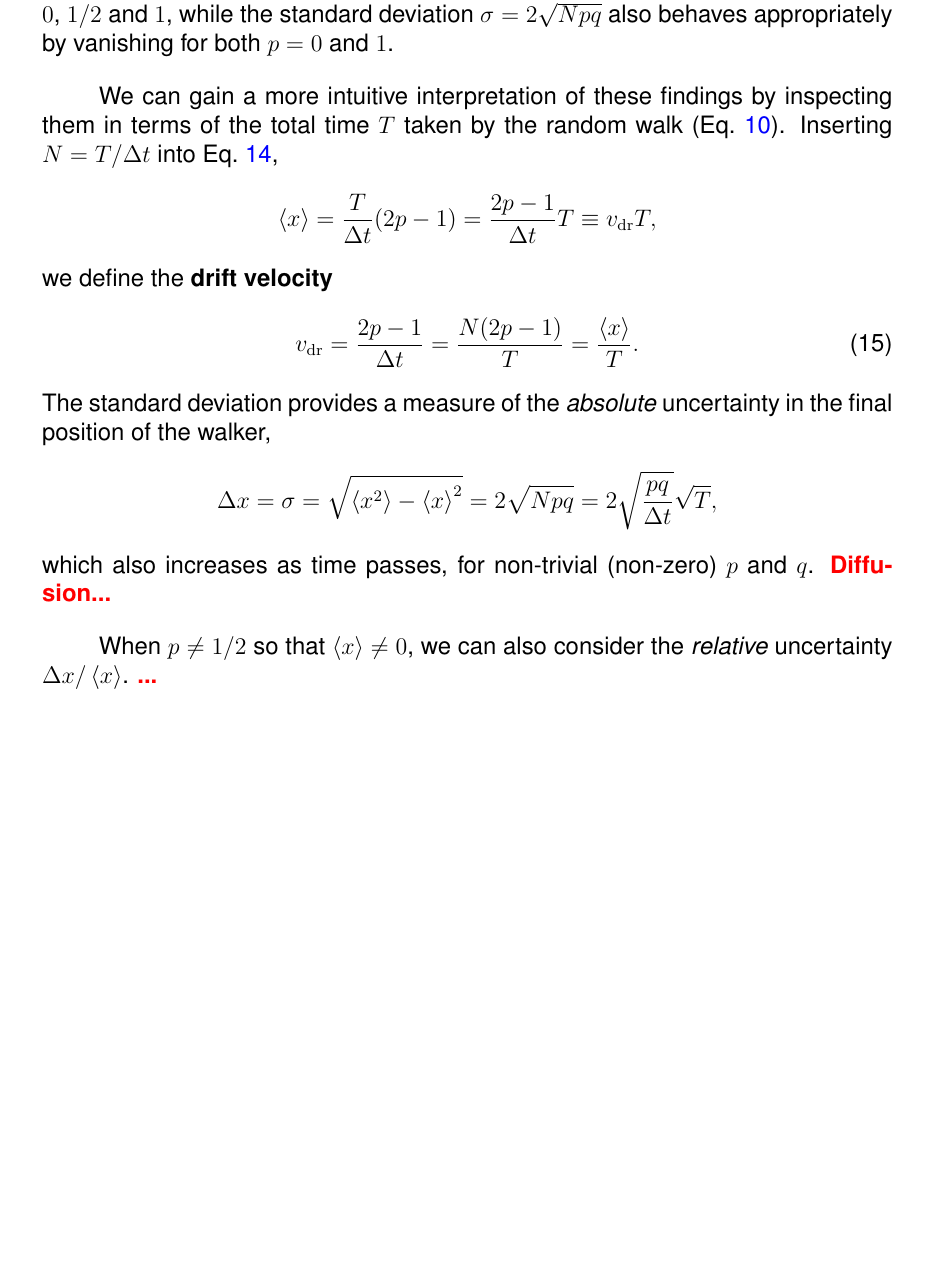
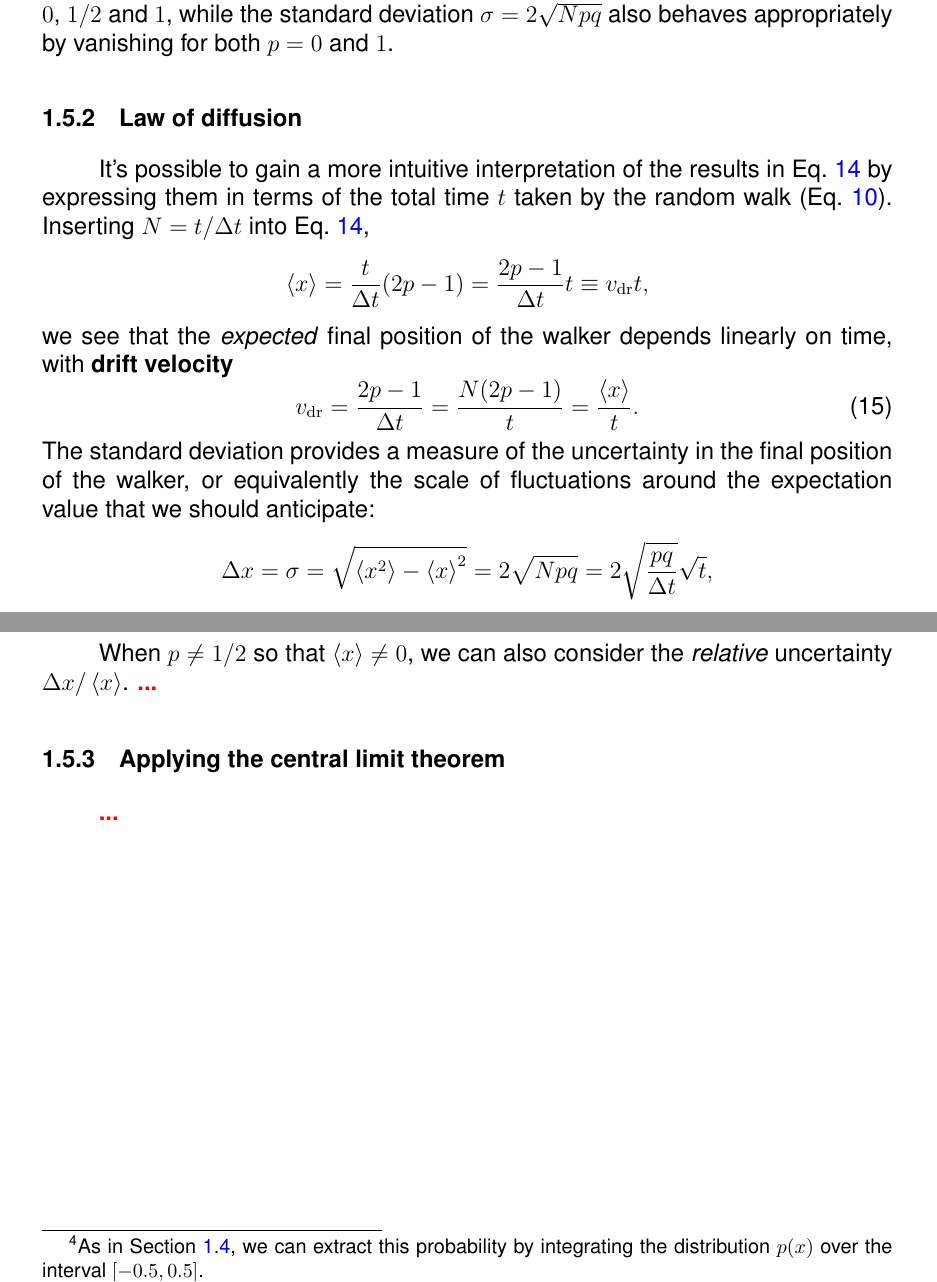
Before and after one commit to daschaich/MATH327_2021, a LaTeX document (lecture_notes/lecture.tex, which reads lecture_notes/week01.tex): part of page 24 of 34 before the commit and two parts of pages 24 and 25 of 35 after it, the two joined at a grey line, cut so that both start at the same text, the shorter picture padded with empty space. Compiled offline with pdfLaTeX.

Commit message:
Checkpoint law of diffusion

```diff
--- a/lecture_notes/week01.tex
+++ b/lecture_notes/week01.tex
@@ -470,19 +471,23 @@ In the end, you should obtain
   \si^2 = \vev{x^2} - \vev{x}^2 & = 4Npq.
 \end{align}
 We can check that this $\vev{x}$ produces the expected results in the special cases $p = 0$, $1 / 2$ and $1$, while the standard deviation $\si = 2\sqrt{Npq}$ also behaves appropriately by vanishing for both $p = 0$ and $1$.
+% ------------------------------------------------------------------
 
-We can gain a more intuitive interpretation of these findings by inspecting them in terms of the total time $T$ taken by the random walk (\eq{eq:RWtime}).
-Inserting $N = T / \De t$ into \eq{eq:RWmean},
+
+
+% ------------------------------------------------------------------
+\subsubsection{Law of diffusion}
+It's possible to gain a more intuitive interpretation of the results in \eq{eq:RWmean} by expressing them in terms of the total time $t$ taken by the random walk (\eq{eq:RWtime}).
+Inserting $N = t / \De t$ into \eq{eq:RWmean},
 \begin{equation*}
-  \vev{x} = \frac{T}{\De t} (2p - 1) = \frac{2p - 1}{\De t} T \equiv \vdr T,
+  \vev{x} = \frac{t}{\De t} (2p - 1) = \frac{2p - 1}{\De t} t \equiv \vdr t,
 \end{equation*}
-we define the \textbf{drift velocity}
+we see that the \textit{expected} final position of the walker depends linearly on time, with \textbf{drift velocity}
 \begin{equation}
-  \vdr = \frac{2p - 1}{\De t} = \frac{N(2p - 1)}{T} = \frac{\vev{x}}{T}.
+  \vdr = \frac{2p - 1}{\De t} = \frac{N(2p - 1)}{t} = \frac{\vev{x}}{t}.
 \end{equation}
-The standard deviation provides a measure of the \textit{absolute} uncertainty in the final position of the walker,
+The standard deviation provides a measure of the uncertainty in the final position of the walker, or equivalently the scale of fluctuations around the expectation value that we should anticipate:
 \begin{equation*}
-  \De x = \si = \sqrt{\vev{x^2} - \vev{x}^2} = 2\sqrt{Npq} = 2\sqrt{\frac{pq}{\De t}} \sqrt{T},
+  \De x = \si = \sqrt{\vev{x^2} - \vev{x}^2} = 2\sqrt{Npq} = 2\sqrt{\frac{pq}{\De t}} \sqrt{t},
 \end{equation*}
-which also increases as time passes, for non-trivial (non-zero) $p$ and $q$.
-\TODO{Diffusion...}
+which increases proportionally to $\sqrt{t}$.
@@ -489,4 +510,15 @@ which also increases as time passes, for non-trivial (non-zero) $p$ and $q$.
+However, as time goes on, there is a steady decrease in the probability that any given walker will end up at its starting point $x = 0$.\footnote{As in \secref{sec:CLT}, we can extract this probability by integrating the distribution $p(x)$ over the interval $[-0.5, 0.5]$.}
+Instead, the probability distribution spreads (or \textit{diffuses}) outward, leading to a constant (`one-sigma' or 68\%) probability that the walker remains within the steadily increasing interval $-D\sqrt{t} \leq x \leq D\sqrt{t}$.
+
+
 
 When $p \neq 1 / 2$ so that $\vev{x} \ne 0$, we can also consider the \textit{relative} uncertainty $\De x / \vev{x}$.
 \TODO{...}
 % ------------------------------------------------------------------
+
+
+
+% ------------------------------------------------------------------
+\subsubsection{Applying the central limit theorem}
+\TODO{...}
+% ------------------------------------------------------------------
```
Also changed, not shown: lecture_notes/week01.tex (23 more changed lines), 1 other file.
